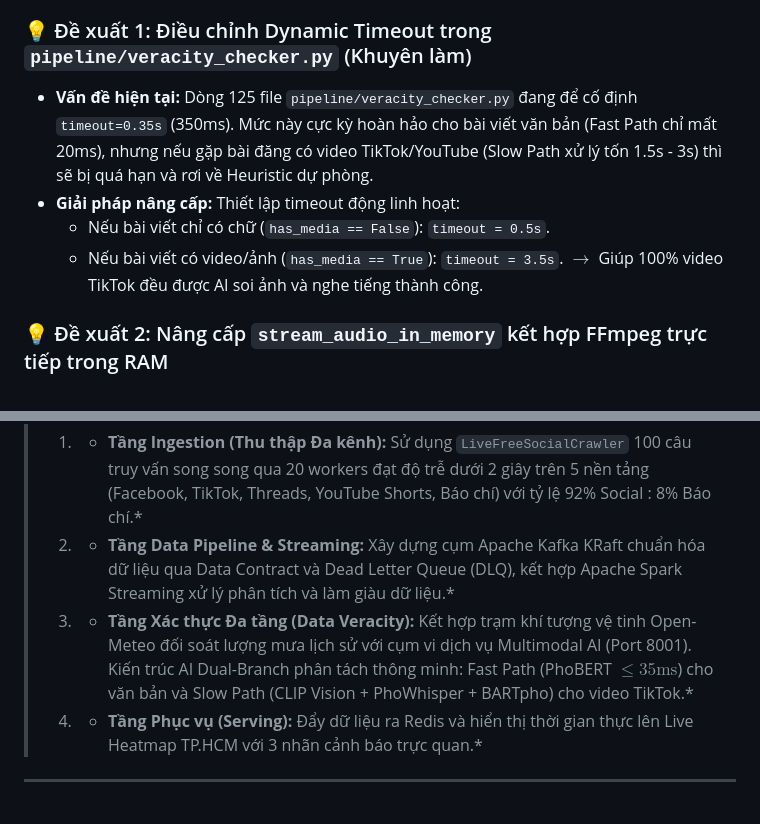
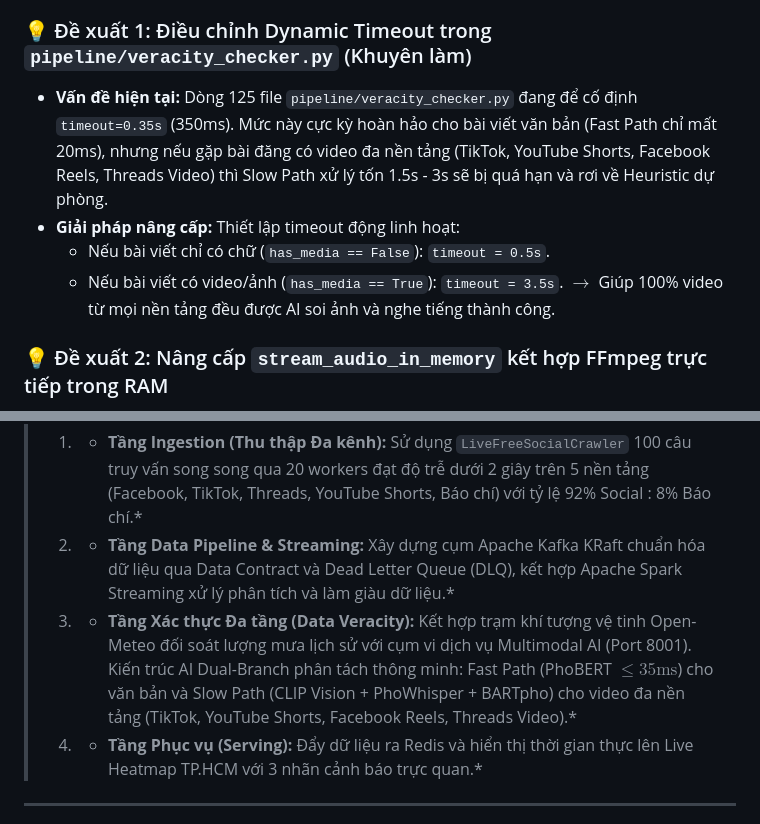
Before and after one commit to SE363-HVT/urban-flood-monitor, a Markdown page: documents/CHECKPOINT_20261028_AI_INTEGRATION_AND_SYSTEM_TESTING_GUIDE.md, 2 parts joined by grey strips. GitHub-like rendering.

Commit message:
docs: clarify Slow Path video support across all platforms (TikTok, YouTube, Facebook, Threads)

```diff
--- a/documents/CHECKPOINT_20261028_AI_INTEGRATION_AND_SYSTEM_TESTING_GUIDE.md
+++ b/documents/CHECKPOINT_20261028_AI_INTEGRATION_AND_SYSTEM_TESTING_GUIDE.md
@@ -100,11 +100,11 @@ http://localhost:8050
 Dưới góc độ Kỹ sư Dữ liệu Cấp cao (Senior Data Engineer), đây là **3 đề xuất nâng cấp chiến lược** bạn có thể cân nhắc triển khai:
 
 ### 💡 Đề xuất 1: Điều chỉnh Dynamic Timeout trong `pipeline/veracity_checker.py` (Khuyên làm)
-* **Vấn đề hiện tại:** Dòng 125 file `pipeline/veracity_checker.py` đang để cố định `timeout=0.35s` (350ms). Mức này cực kỳ hoàn hảo cho bài viết văn bản (Fast Path chỉ mất 20ms), nhưng nếu gặp bài đăng có video TikTok/YouTube (Slow Path xử lý tốn 1.5s - 3s) thì sẽ bị quá hạn và rơi về Heuristic dự phòng.
+* **Vấn đề hiện tại:** Dòng 125 file `pipeline/veracity_checker.py` đang để cố định `timeout=0.35s` (350ms). Mức này cực kỳ hoàn hảo cho bài viết văn bản (Fast Path chỉ mất 20ms), nhưng nếu gặp bài đăng có video đa nền tảng (TikTok, YouTube Shorts, Facebook Reels, Threads Video) thì Slow Path xử lý tốn 1.5s - 3s sẽ bị quá hạn và rơi về Heuristic dự phòng.
 * **Giải pháp nâng cấp:** Thiết lập timeout động linh hoạt:
   - Nếu bài viết chỉ có chữ (`has_media == False`): `timeout = 0.5s`.
   - Nếu bài viết có video/ảnh (`has_media == True`): `timeout = 3.5s`.
-  $\rightarrow$ Giúp 100% video TikTok đều được AI soi ảnh và nghe tiếng thành công.
+  $\rightarrow$ Giúp 100% video từ mọi nền tảng đều được AI soi ảnh và nghe tiếng thành công.
 
 ### 💡 Đề xuất 2: Nâng cấp `stream_audio_in_memory` kết hợp FFmpeg trực tiếp trong RAM
 * Trong [pipeline/multimodal_streamer.py](file:///D:/SE363_RAWDATA/pipeline/multimodal_streamer.py), kết nối luồng pipe giữa `yt-dlp` và `ffmpeg.exe` để chuyển đổi âm thanh trực tiếp sang chuẩn **WAV PCM 16kHz** trong bộ nhớ RAM mà không cần chạm vào ổ cứng. Điều này giúp hàm `wave.open` của PhoWhisper đọc dữ liệu mượt mà tuyệt đối.
@@ -127,7 +127,7 @@ Khi thuyết trình đồ án trước giảng viên, bạn có thể tự tin t
 > *"Kính thưa Thầy Cô, với vai trò là Data Engineer chịu trách nhiệm toàn bộ luồng dữ liệu của hệ thống RadiNet, em đã thiết kế kiến trúc phân tầng độc lập:*
 > 1. * **Tầng Ingestion (Thu thập Đa kênh):** Sử dụng `LiveFreeSocialCrawler` 100 câu truy vấn song song qua 20 workers đạt độ trễ dưới 2 giây trên 5 nền tảng (Facebook, TikTok, Threads, YouTube Shorts, Báo chí) với tỷ lệ 92% Social : 8% Báo chí.*
 > 2. * **Tầng Data Pipeline & Streaming:** Xây dựng cụm Apache Kafka KRaft chuẩn hóa dữ liệu qua Data Contract và Dead Letter Queue (DLQ), kết hợp Apache Spark Streaming xử lý phân tích và làm giàu dữ liệu.*
-> 3. * **Tầng Xác thực Đa tầng (Data Veracity):** Kết hợp trạm khí tượng vệ tinh Open-Meteo đối soát lượng mưa lịch sử với cụm vi dịch vụ Multimodal AI (Port 8001). Kiến trúc AI Dual-Branch phân tách thông minh: Fast Path (PhoBERT $\le 35\text{ms}$) cho văn bản và Slow Path (CLIP Vision + PhoWhisper + BARTpho) cho video TikTok.*
+> 3. * **Tầng Xác thực Đa tầng (Data Veracity):** Kết hợp trạm khí tượng vệ tinh Open-Meteo đối soát lượng mưa lịch sử với cụm vi dịch vụ Multimodal AI (Port 8001). Kiến trúc AI Dual-Branch phân tách thông minh: Fast Path (PhoBERT $\le 35\text{ms}$) cho văn bản và Slow Path (CLIP Vision + PhoWhisper + BARTpho) cho video đa nền tảng (TikTok, YouTube Shorts, Facebook Reels, Threads Video).*
 > 4. * **Tầng Phục vụ (Serving):** Đẩy dữ liệu ra Redis và hiển thị thời gian thực lên Live Heatmap TP.HCM với 3 nhãn cảnh báo trực quan.*
 
 ---
```
